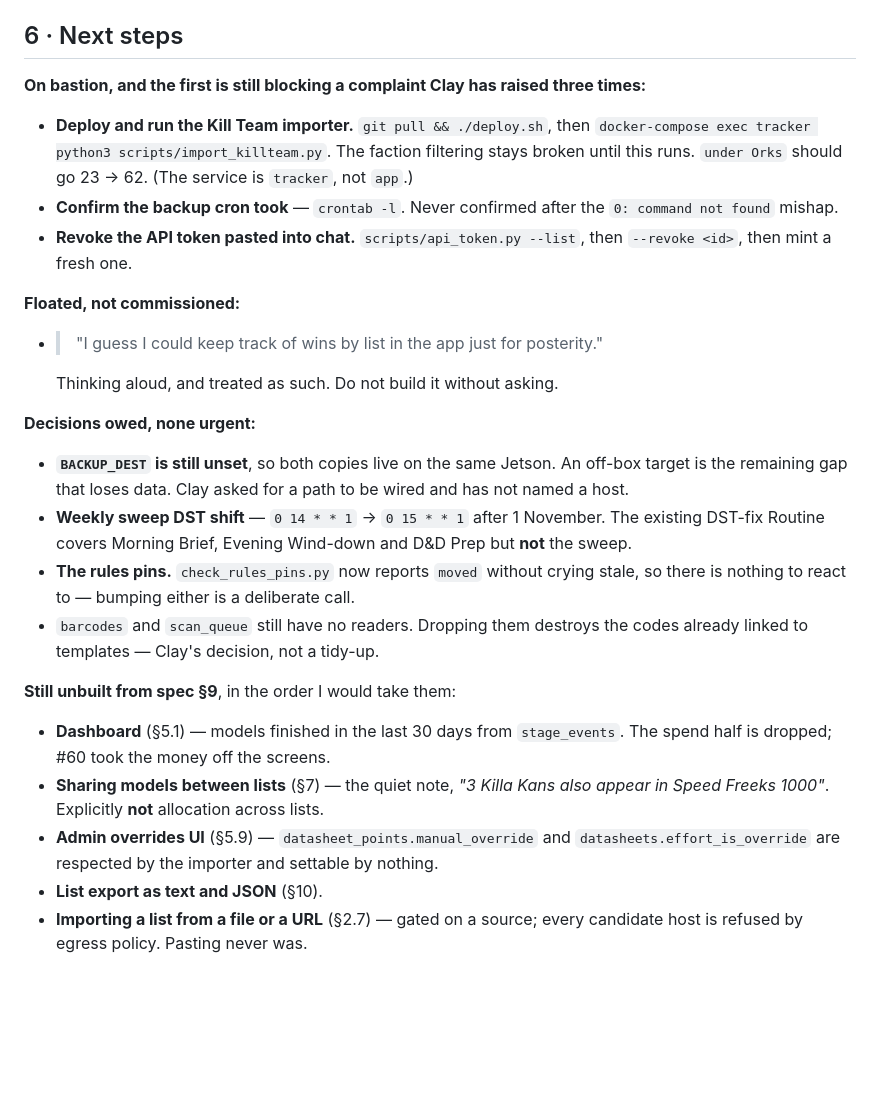
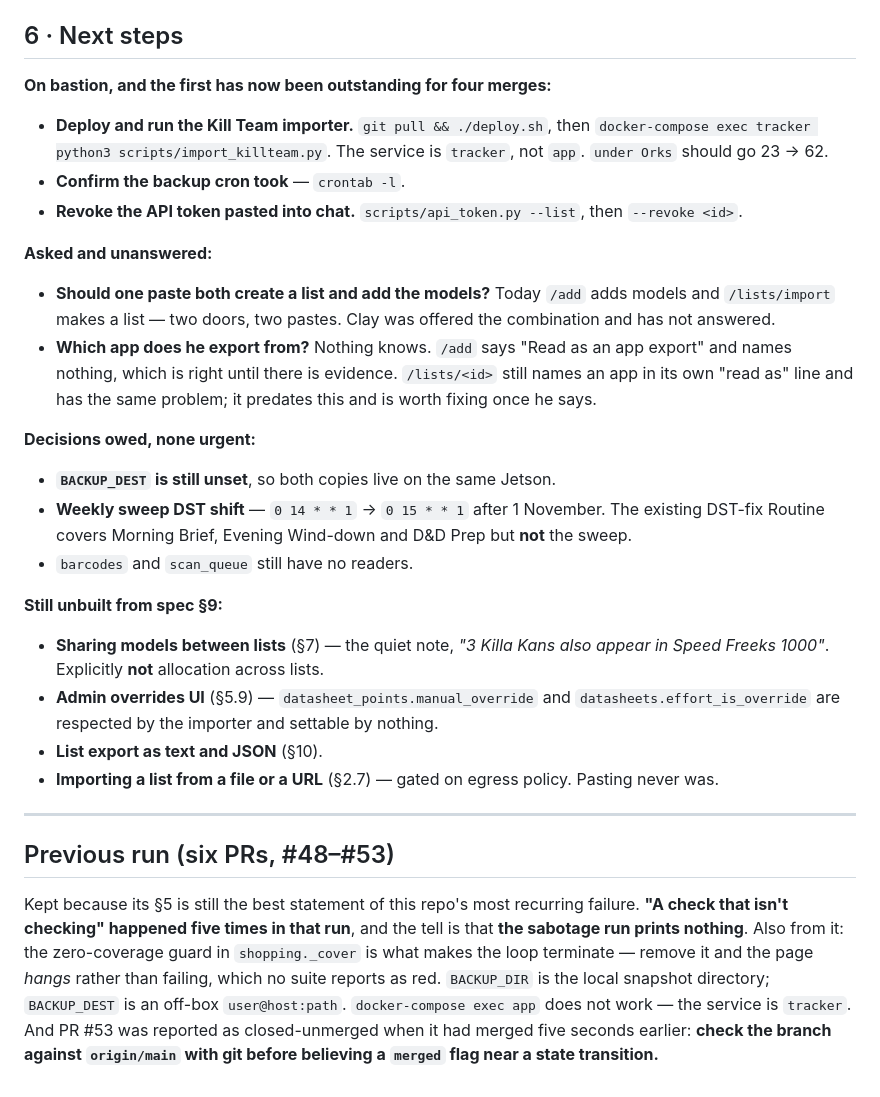
Before and after one commit to Karieo/hobby-tracker, a Markdown page: handoff.md, the part around one of its changes. Rendered like a GitHub page; blank space fills up the shorter version.

```diff
--- a/handoff.md
+++ b/handoff.md
@@ -194,46 +144,55 @@ ref for a branch GitHub deleted on merge. `git fetch --prune` cleared it.
 
 ## 6 · Next steps
 
-**On bastion, and the first is still blocking a complaint Clay has raised three
-times:**
+**On bastion, and the first has now been outstanding for four merges:**
 
 - **Deploy and run the Kill Team importer.** `git pull && ./deploy.sh`, then
-  `docker-compose exec tracker python3 scripts/import_killteam.py`. The faction
-  filtering stays broken until this runs. `under Orks` should go 23 → 62.
-  (The service is `tracker`, not `app`.)
-- **Confirm the backup cron took** — `crontab -l`. Never confirmed after the
-  `0: command not found` mishap.
+  `docker-compose exec tracker python3 scripts/import_killteam.py`. The service
+  is `tracker`, not `app`. `under Orks` should go 23 → 62.
+- **Confirm the backup cron took** — `crontab -l`.
 - **Revoke the API token pasted into chat.** `scripts/api_token.py --list`, then
-  `--revoke <id>`, then mint a fresh one.
+  `--revoke <id>`.
 
-**Floated, not commissioned:**
+**Asked and unanswered:**
 
-- > "I guess I could keep track of wins by list in the app just for posterity."
-
-  Thinking aloud, and treated as such. Do not build it without asking.
+- **Should one paste both create a list and add the models?** Today `/add` adds
+  models and `/lists/import` makes a list — two doors, two pastes. Clay was
+  offered the combination and has not answered.
+- **Which app does he export from?** Nothing knows. `/add` says "Read as an app
+  export" and names nothing, which is right until there is evidence.
+  `/lists/<id>` still names an app in its own "read as" line and has the same
+  problem; it predates this and is worth fixing once he says.
 
 **Decisions owed, none urgent:**
 
-- **`BACKUP_DEST` is still unset**, so both copies live on the same Jetson. An
-  off-box target is the remaining gap that loses data. Clay asked for a path to
-  be wired and has not named a host.
-- **Weekly sweep DST shift** — `0 14 * * 1` → `0 15 * * 1` after 1 November.
-  The existing DST-fix Routine covers Morning Brief, Evening Wind-down and D&D
-  Prep but **not** the sweep.
-- **The rules pins.** `check_rules_pins.py` now reports `moved` without crying
-  stale, so there is nothing to react to — bumping either is a deliberate call.
-- `barcodes` and `scan_queue` still have no readers. Dropping them destroys the
-  codes already linked to templates — Clay's decision, not a tidy-up.
+- **`BACKUP_DEST` is still unset**, so both copies live on the same Jetson.
+- **Weekly sweep DST shift** — `0 14 * * 1` → `0 15 * * 1` after 1 November. The
+  existing DST-fix Routine covers Morning Brief, Evening Wind-down and D&D Prep
+  but **not** the sweep.
+- `barcodes` and `scan_queue` still have no readers.
 
-**Still unbuilt from spec §9**, in the order I would take them:
+**Still unbuilt from spec §9:**
 
-- **Dashboard** (§5.1) — models finished in the last 30 days from
-  `stage_events`. The spend half is dropped; #60 took the money off the screens.
 - **Sharing models between lists** (§7) — the quiet note, *"3 Killa Kans also
   appear in Speed Freeks 1000"*. Explicitly **not** allocation across lists.
 - **Admin overrides UI** (§5.9) — `datasheet_points.manual_override` and
   `datasheets.effort_is_override` are respected by the importer and settable by
   nothing.
 - **List export as text and JSON** (§10).
-- **Importing a list from a file or a URL** (§2.7) — gated on a source; every
-  candidate host is refused by egress policy. Pasting never was.
+- **Importing a list from a file or a URL** (§2.7) — gated on egress policy.
+  Pasting never was.
+
+---
+
+## Previous run (six PRs, #48–#53)
+
+Kept because its §5 is still the best statement of this repo's most recurring
+failure. **"A check that isn't checking" happened five times in that run**, and
+the tell is that **the sabotage run prints nothing**. Also from it: the
+zero-coverage guard in `shopping._cover` is what makes the loop terminate —
+remove it and the page *hangs* rather than failing, which no suite reports as
+red. `BACKUP_DIR` is the local snapshot directory; `BACKUP_DEST` is an off-box
+`user@host:path`. `docker-compose exec app` does not work — the service is
+`tracker`. And PR #53 was reported as closed-unmerged when it had merged five
+seconds earlier: **check the branch against `origin/main` with git before
+believing a `merged` flag near a state transition.**
```
Also changed, not shown: other parts of handoff.md (+104 -154 lines).
